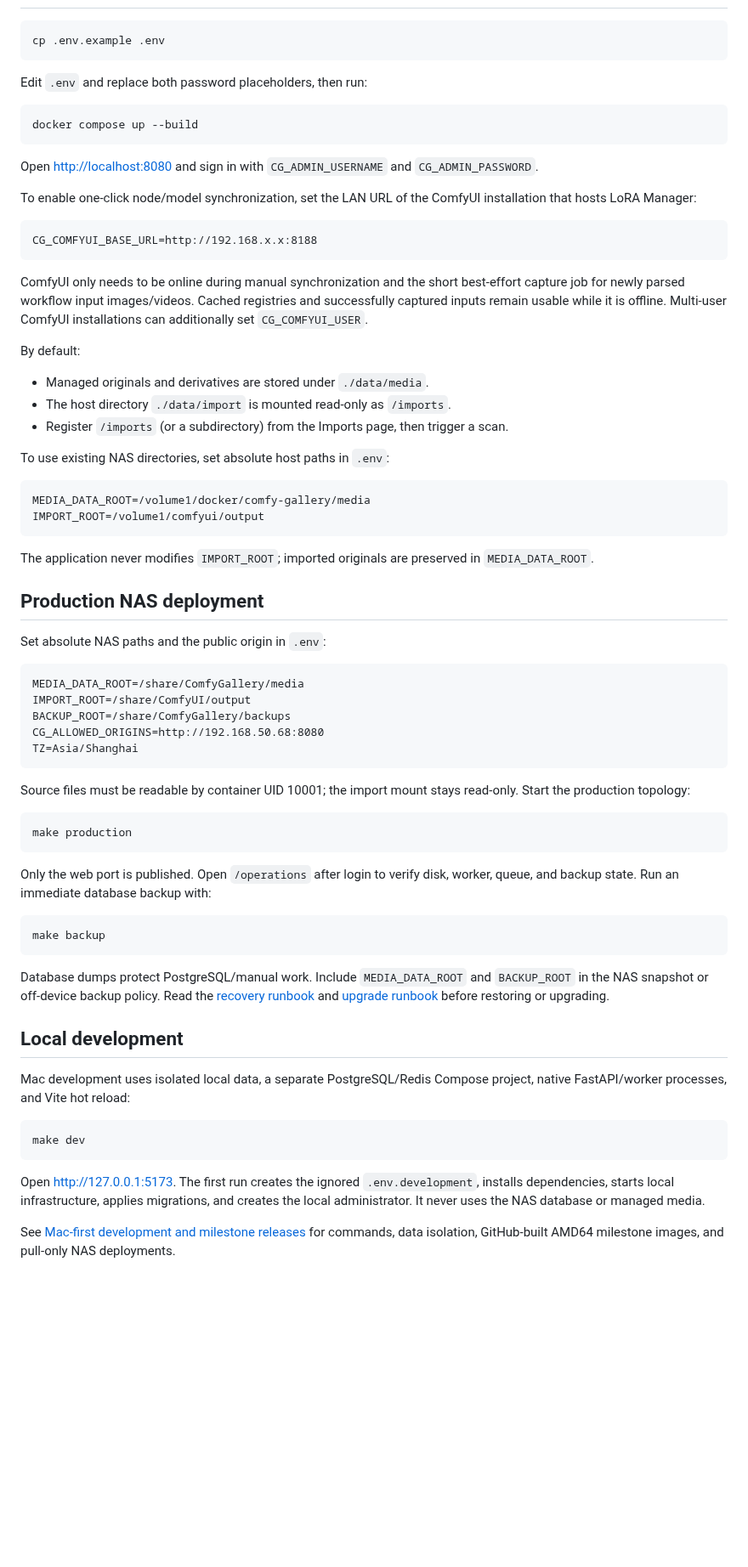
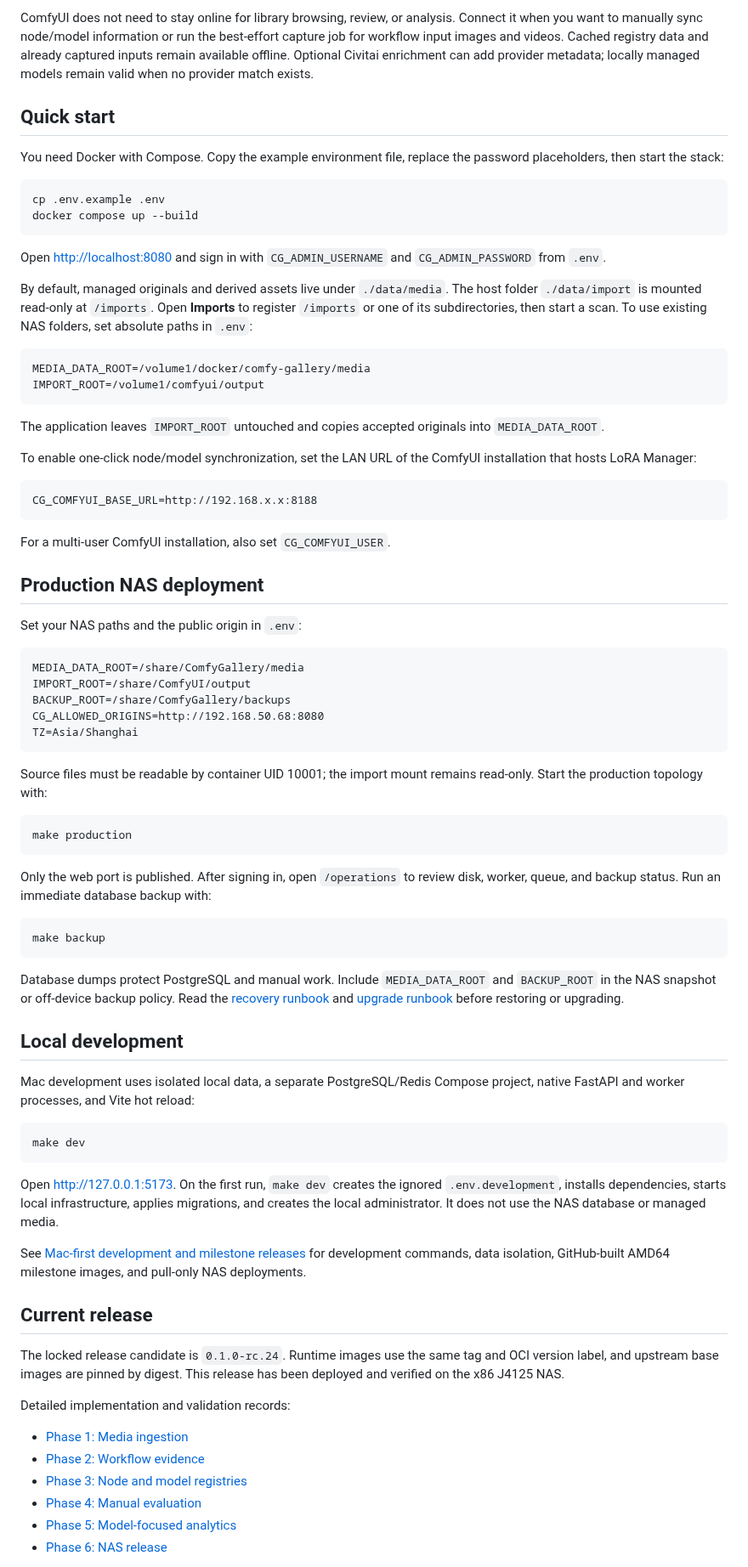
Before and after one commit to blkot/ProjectComfyGallery, a Markdown page: README.md, the part around one of its changes. Shown at 85% size. GitHub-like rendering; blank space fills up the shorter version.

````diff
--- a/README.md
+++ b/README.md
@@ -90,16 +101,35 @@ Phases 0–6 are implemented and verified, including the real x86 J4125 NAS rele
+ComfyUI does not need to stay online for library browsing, review, or analysis.
+Connect it when you want to manually sync node/model information or run the
+best-effort capture job for workflow input images and videos. Cached registry
+data and already captured inputs remain available offline. Optional Civitai
+enrichment can add provider metadata; locally managed models remain valid when
+no provider match exists.
+
+## Quick start
+
+You need Docker with Compose. Copy the example environment file, replace the
+password placeholders, then start the stack:
 
 ```bash
 cp .env.example .env
-```
-
-Edit `.env` and replace both password placeholders, then run:
-
-```bash
 docker compose up --build
 ```
 
 Open <http://localhost:8080> and sign in with `CG_ADMIN_USERNAME` and
-`CG_ADMIN_PASSWORD`.
+`CG_ADMIN_PASSWORD` from `.env`.
+
+By default, managed originals and derived assets live under `./data/media`. The
+host folder `./data/import` is mounted read-only at `/imports`. Open **Imports**
+to register `/imports` or one of its subdirectories, then start a scan. To use
+existing NAS folders, set absolute paths in `.env`:
+
+```dotenv
+MEDIA_DATA_ROOT=/volume1/docker/comfy-gallery/media
+IMPORT_ROOT=/volume1/comfyui/output
+```
+
+The application leaves `IMPORT_ROOT` untouched and copies accepted originals
+into `MEDIA_DATA_ROOT`.
 
 To enable one-click node/model synchronization, set the LAN URL of the ComfyUI
 installation that hosts LoRA Manager:
@@ -108,30 +138,11 @@ installation that hosts LoRA Manager:
 CG_COMFYUI_BASE_URL=http://192.168.x.x:8188
 ```
 
-ComfyUI only needs to be online during manual synchronization and the short
-best-effort capture job for newly parsed workflow input images/videos. Cached
-registries and successfully captured inputs remain usable while it is offline.
-Multi-user ComfyUI installations can additionally set `CG_COMFYUI_USER`.
-
-By default:
-
-- Managed originals and derivatives are stored under `./data/media`.
-- The host directory `./data/import` is mounted read-only as `/imports`.
-- Register `/imports` (or a subdirectory) from the Imports page, then trigger a scan.
-
-To use existing NAS directories, set absolute host paths in `.env`:
-
-```dotenv
-MEDIA_DATA_ROOT=/volume1/docker/comfy-gallery/media
-IMPORT_ROOT=/volume1/comfyui/output
-```
-
-The application never modifies `IMPORT_ROOT`; imported originals are preserved in
-`MEDIA_DATA_ROOT`.
+For a multi-user ComfyUI installation, also set `CG_COMFYUI_USER`.
 
 ## Production NAS deployment
 
-Set absolute NAS paths and the public origin in `.env`:
+Set your NAS paths and the public origin in `.env`:
 
 ```dotenv
 MEDIA_DATA_ROOT=/share/ComfyGallery/media
@@ -141,39 +152,56 @@ CG_ALLOWED_ORIGINS=http://192.168.50.68:8080
 TZ=Asia/Shanghai
 ```
 
-Source files must be readable by container UID 10001; the import mount stays
-read-only. Start the production topology:
+Source files must be readable by container UID 10001; the import mount remains
+read-only. Start the production topology with:
 
 ```bash
 make production
 ```
 
-Only the web port is published. Open `/operations` after login to verify disk,
-worker, queue, and backup state. Run an immediate database backup with:
+Only the web port is published. After signing in, open `/operations` to review
+disk, worker, queue, and backup status. Run an immediate database backup with:
 
 ```bash
 make backup
 ```
 
-Database dumps protect PostgreSQL/manual work. Include `MEDIA_DATA_ROOT` and
+Database dumps protect PostgreSQL and manual work. Include `MEDIA_DATA_ROOT` and
 `BACKUP_ROOT` in the NAS snapshot or off-device backup policy. Read the
 [recovery runbook](doc/operations/backup-recovery-observability.md) and
-[upgrade runbook](doc/operations/upgrade-runbook.md) before restoring or upgrading.
+[upgrade runbook](doc/operations/upgrade-runbook.md) before restoring or
+upgrading.
 
 ## Local development
 
 Mac development uses isolated local data, a separate PostgreSQL/Redis Compose
-project, native FastAPI/worker processes, and Vite hot reload:
+project, native FastAPI and worker processes, and Vite hot reload:
 
 ```bash
 make dev
 ```
 
-Open <http://127.0.0.1:5173>. The first run creates the ignored
+Open <http://127.0.0.1:5173>. On the first run, `make dev` creates the ignored
 `.env.development`, installs dependencies, starts local infrastructure, applies
-migrations, and creates the local administrator. It never uses the NAS database or
-managed media.
+migrations, and creates the local administrator. It does not use the NAS
+database or managed media.
 
 See [Mac-first development and milestone releases](doc/development/mac-first-development-and-release.md)
-for commands, data isolation, GitHub-built AMD64 milestone images, and pull-only
-NAS deployments.
+for development commands, data isolation, GitHub-built AMD64 milestone images,
+and pull-only NAS deployments.
+
+## Current release
+
+The locked release candidate is `0.1.0-rc.24`. Runtime images use the same tag
+and OCI version label, and upstream base images are pinned by digest. This
+release has been deployed and verified on the x86 J4125 NAS.
+
+Detailed implementation and validation records:
+
+- [Phase 1: Media ingestion](doc/development/phase-1-media-ingestion.md)
+- [Phase 2: Workflow evidence](doc/development/phase-2-workflow-evidence.md)
+- [Phase 3: Node and model registries](doc/development/phase-3-node-model-registries.md)
+- [Phase 4: Manual evaluation](doc/development/phase-4-manual-evaluation.md)
+- [Phase 5: Model-focused analytics](doc/development/phase-5-model-analytics.md)
+- [Phase 6: NAS release](doc/development/phase-6-nas-release.md)
+
````
Also changed, not shown: other parts of README.md (+94 -94 lines), doc/README.md (+2 -0 lines), doc/screenshots/blind-review.png (added), doc/screenshots/library.png (added), doc/screenshots/media-evidence.png (added).
